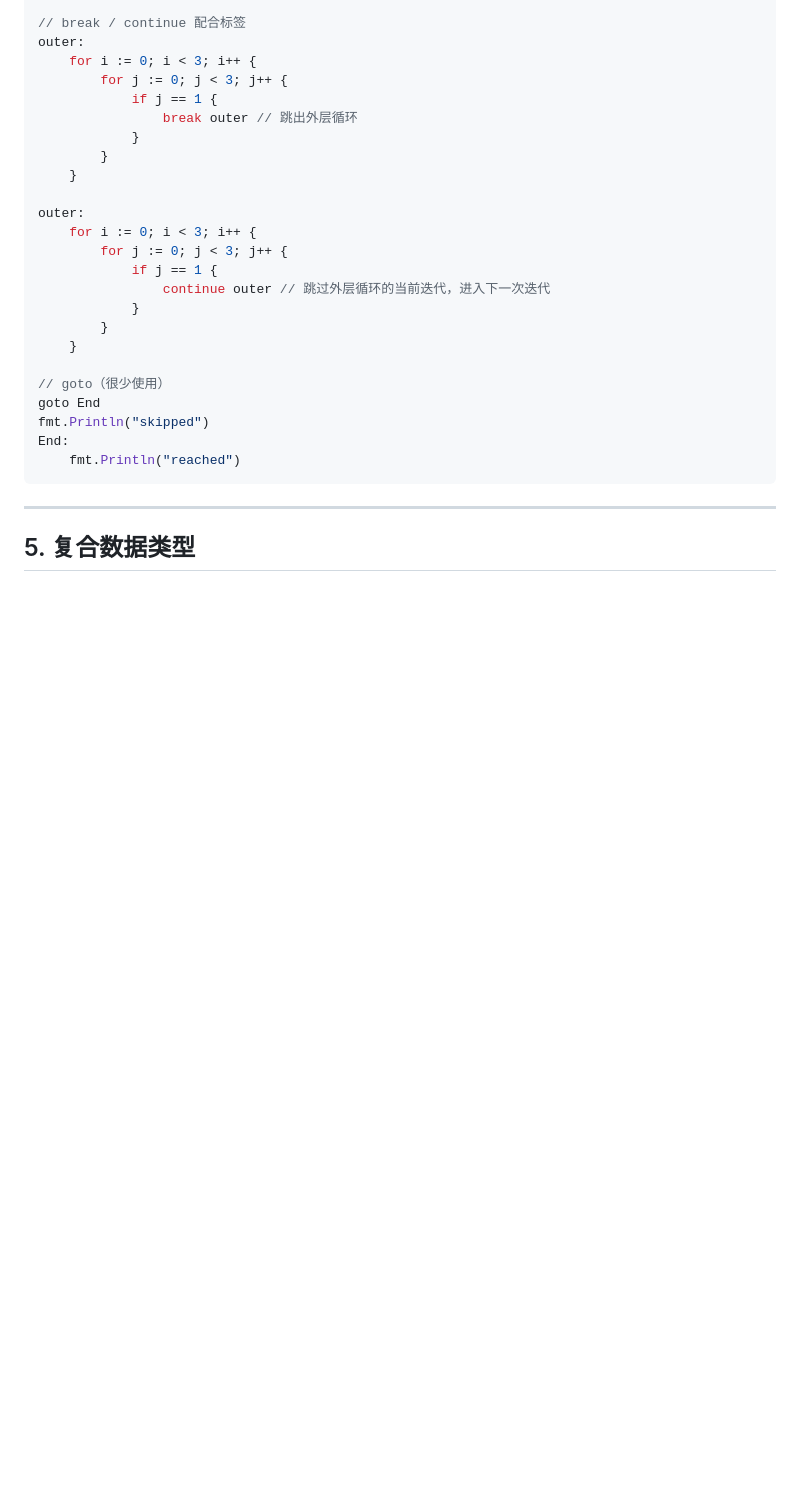
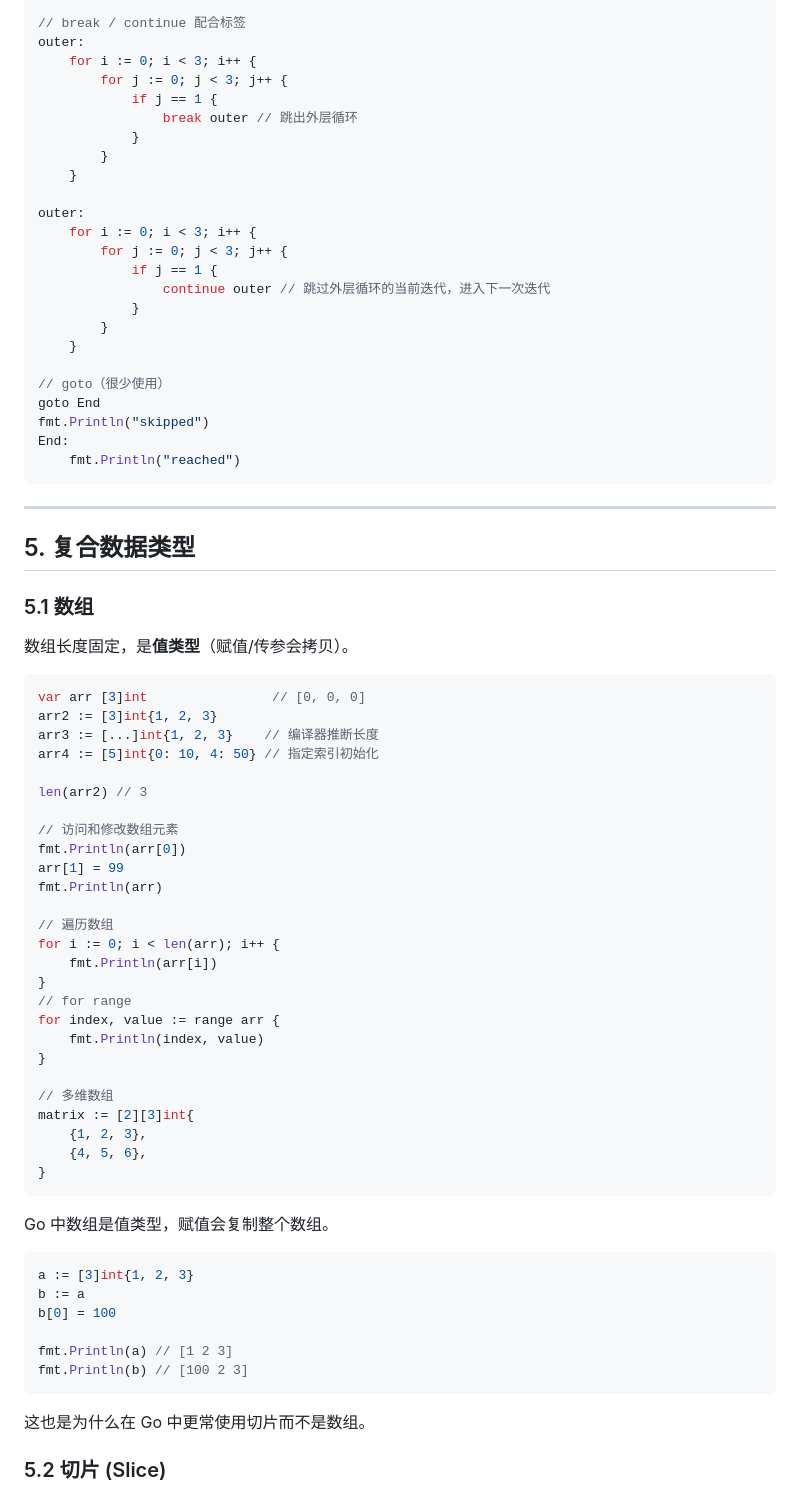
Before and after one commit to ShenPingYuan/golang-grammar, a Markdown page: 0-go 语言语法指南.md, the part around one of its changes. Drawn GitHub-style; blank space fills up the shorter version.

````diff
--- a/0-go 语言语法指南.md
+++ b/0-go 语言语法指南.md
@@ -561,3 +561,51 @@ End:
 
 ## 5. 复合数据类型
 
+### 5.1 数组
+
+数组长度固定，是**值类型**（赋值/传参会拷贝）。
+
+```go
+var arr [3]int                // [0, 0, 0]
+arr2 := [3]int{1, 2, 3}
+arr3 := [...]int{1, 2, 3}    // 编译器推断长度
+arr4 := [5]int{0: 10, 4: 50} // 指定索引初始化
+
+len(arr2) // 3
+
+// 访问和修改数组元素
+fmt.Println(arr[0])
+arr[1] = 99
+fmt.Println(arr)
+
+// 遍历数组
+for i := 0; i < len(arr); i++ {
+    fmt.Println(arr[i])
+}
+// for range
+for index, value := range arr {
+    fmt.Println(index, value)
+}
+
+// 多维数组
+matrix := [2][3]int{
+    {1, 2, 3},
+    {4, 5, 6},
+}
+```
+
+Go 中数组是值类型，赋值会复制整个数组。
+
+```go
+a := [3]int{1, 2, 3}
+b := a
+b[0] = 100
+
+fmt.Println(a) // [1 2 3]
+fmt.Println(b) // [100 2 3]
+```
+
+这也是为什么在 Go 中更常使用切片而不是数组。
+
+### 5.2 切片 (Slice)
+
````
Also changed, not shown: other parts of 0-go 语言语法指南.md (+139 -0 lines).
